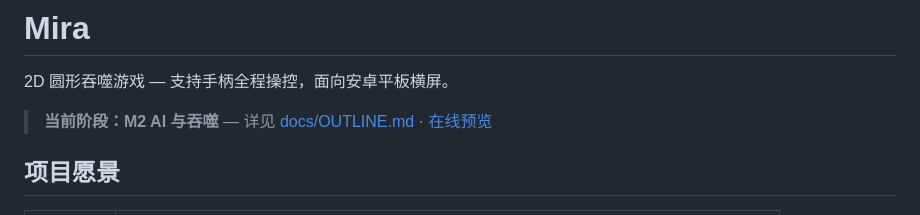
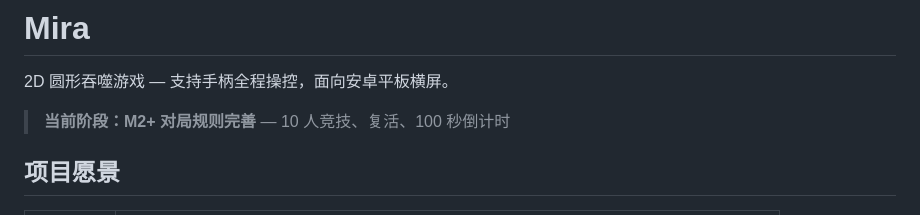
Before and after one commit to jk9988610/Mira, a Markdown page: README.md, the part around the change. Rendered like a GitHub page.

Commit message:
docs: 更新 README 当前阶段说明
Co-authored-by: jk9988610 <jk9988610@users.noreply.github.com>

```diff
--- a/README.md
+++ b/README.md
@@ -2,7 +2,7 @@
 
 2D 圆形吞噬游戏 — 支持手柄全程操控，面向安卓平板横屏。
 
-> **当前阶段：M2 AI 与吞噬** — 详见 [docs/OUTLINE.md](docs/OUTLINE.md) · [在线预览](https://jk9988610.github.io/Mira/)
+> **当前阶段：M2+ 对局规则完善** — 10 人竞技、复活、100 秒倒计时
 
 ## 项目愿景
 
```
